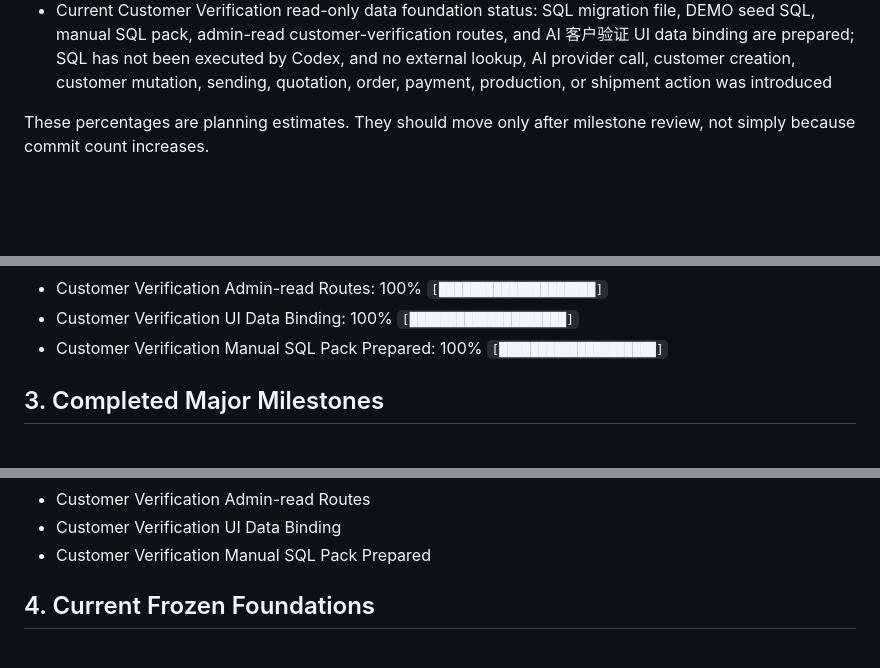
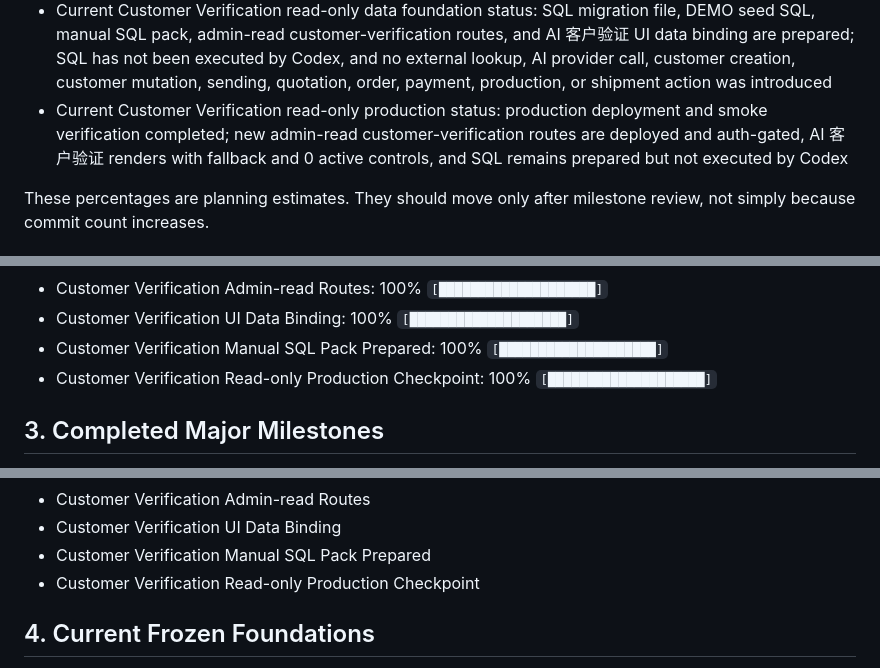
Before and after one commit to PaulCN2024/cbm-trade-os-public-pilot, a Markdown page: docs/PROJECT_PROGRESS.md, 3 parts joined by grey strips. Drawn GitHub-style; blank space fills up the shorter version.

Commit message:
docs: add customer verification readonly production checkpoint

```diff
--- a/docs/PROJECT_PROGRESS.md
+++ b/docs/PROJECT_PROGRESS.md
@@ -21,6 +21,7 @@
 - Current AI Customer Verification production status: static read-only preview deployed to production and smoke verified; `AI 客户验证` renders safely with 0 active controls, protected admin-read routes remain auth-gated/read-only, and no search, scrape, AI provider call, customer creation, mutation, sending, quotation, order, payment, production, or shipment action was introduced
 - Current Customer Verification data planning status: data model, evidence rules, confidence/risk rules, human review workflow, and implementation roadmap completed as documentation only; no schema, SQL, API, UI, external lookup, AI provider call, customer mutation, sending, or business execution was introduced
 - Current Customer Verification read-only data foundation status: SQL migration file, DEMO seed SQL, manual SQL pack, admin-read customer-verification routes, and AI 客户验证 UI data binding are prepared; SQL has not been executed by Codex, and no external lookup, AI provider call, customer creation, customer mutation, sending, quotation, order, payment, production, or shipment action was introduced
+- Current Customer Verification read-only production status: production deployment and smoke verification completed; new admin-read customer-verification routes are deployed and auth-gated, AI 客户验证 renders with fallback and 0 active controls, and SQL remains prepared but not executed by Codex
 
 These percentages are planning estimates. They should move only after milestone review, not simply because commit count increases.
 
@@ -135,6 +136,7 @@ These percentages are planning estimates. They should move only after milestone
 - Customer Verification Admin-read Routes: 100% `[████████████████████]`
 - Customer Verification UI Data Binding: 100% `[████████████████████]`
 - Customer Verification Manual SQL Pack Prepared: 100% `[████████████████████]`
+- Customer Verification Read-only Production Checkpoint: 100% `[████████████████████]`
 
 ## 3. Completed Major Milestones
 
@@ -315,6 +317,7 @@ These percentages are planning estimates. They should move only after milestone
 - Customer Verification Admin-read Routes
 - Customer Verification UI Data Binding
 - Customer Verification Manual SQL Pack Prepared
+- Customer Verification Read-only Production Checkpoint
 
 ## 4. Current Frozen Foundations
 
```
Also changed, not shown: docs/ops/customer-verification-readonly-production-checkpoint.md (added, +103 -0 lines).
